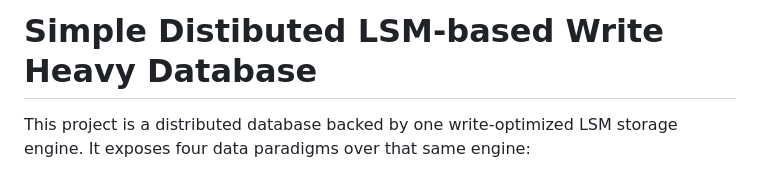
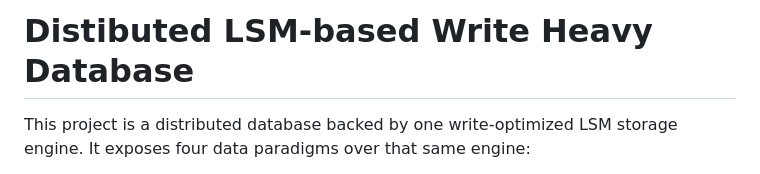
Before and after one commit to zakariamaaraki/Distributed-Write-Heavy-DB, a Markdown page: README.md, the part around the change. Drawn GitHub-style.

```diff
--- a/README.md
+++ b/README.md
@@ -1,4 +1,4 @@
-# Simple Distibuted LSM-based Write Heavy Database
+# Distibuted LSM-based Write Heavy Database
 
 This project is a distributed database backed by one write-optimized LSM
 storage engine. It exposes four data paradigms over that same engine:
```
